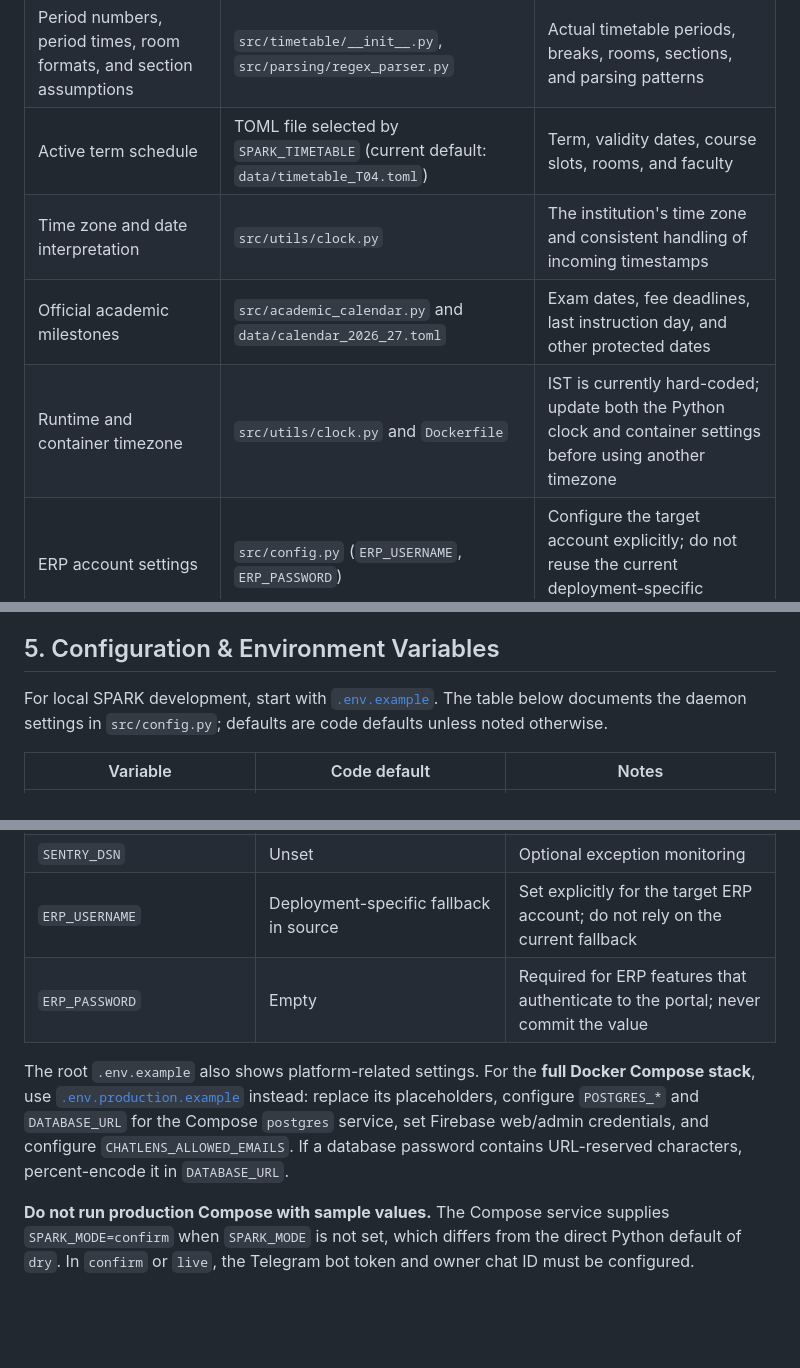
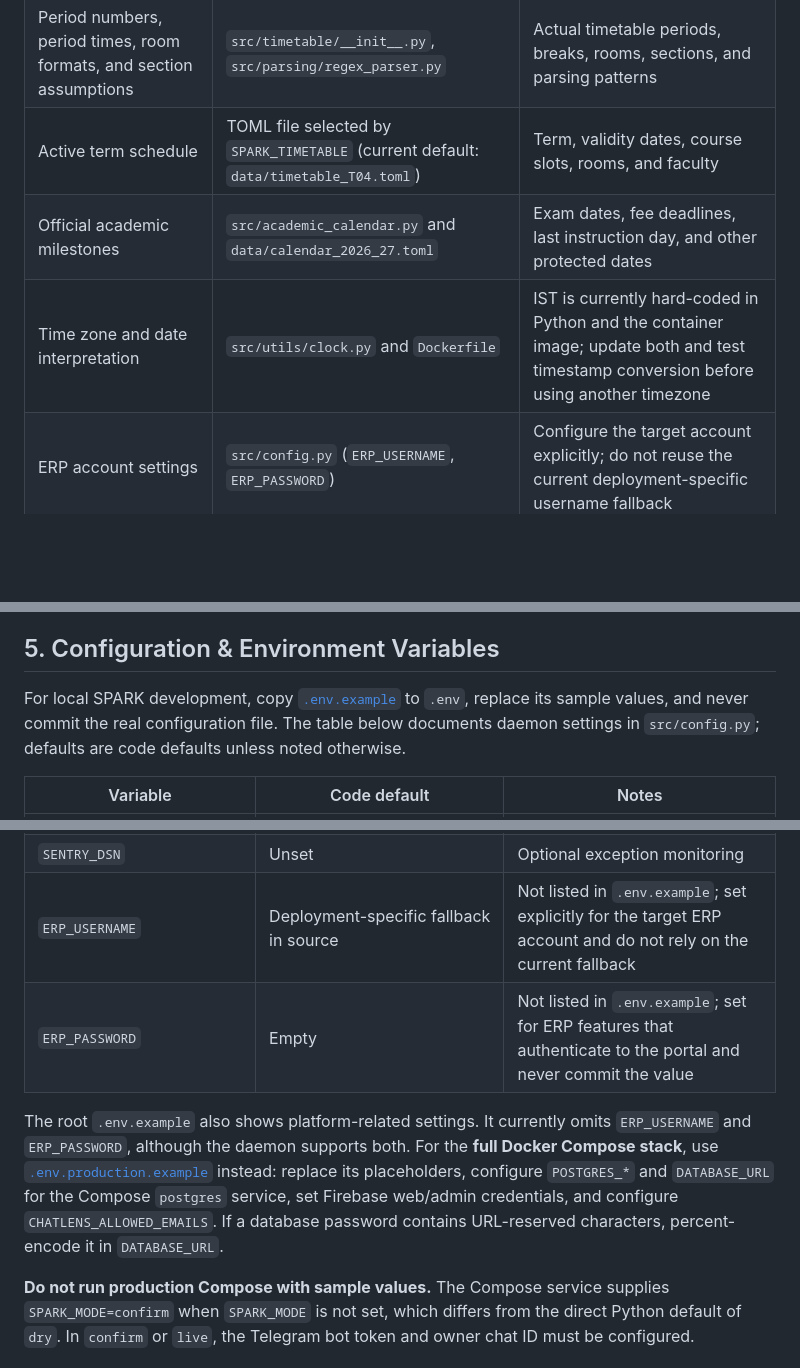
Before and after one commit to tejaswin-amara/chatlens, a Markdown page: README.md, 3 parts joined by grey strips. Rendered like a GitHub page; blank space fills up the shorter version.

Commit message:
docs: clarify local config and timezone customization

```diff
--- a/README.md
+++ b/README.md
@@ -209,9 +209,8 @@ and update the relevant sources together:
 | Course names, official codes, and text aliases | `src/parsing/regex_parser.py`, `src/timetable/__init__.py` | Supported courses, official IDs, aliases, and canonical names |
 | Period numbers, period times, room formats, and section assumptions | `src/timetable/__init__.py`, `src/parsing/regex_parser.py` | Actual timetable periods, breaks, rooms, sections, and parsing patterns |
 | Active term schedule | TOML file selected by `SPARK_TIMETABLE` (current default: `data/timetable_T04.toml`) | Term, validity dates, course slots, rooms, and faculty |
-| Time zone and date interpretation | `src/utils/clock.py` | The institution's time zone and consistent handling of incoming timestamps |
 | Official academic milestones | `src/academic_calendar.py` and `data/calendar_2026_27.toml` | Exam dates, fee deadlines, last instruction day, and other protected dates |
-| Runtime and container timezone | `src/utils/clock.py` and `Dockerfile` | IST is currently hard-coded; update both the Python clock and container settings before using another timezone |
+| Time zone and date interpretation | `src/utils/clock.py` and `Dockerfile` | IST is currently hard-coded in Python and the container image; update both and test timestamp conversion before using another timezone |
 | ERP account settings | `src/config.py` (`ERP_USERNAME`, `ERP_PASSWORD`) | Configure the target account explicitly; do not reuse the current deployment-specific username fallback |
 
 Some values are currently **defined in code**, not controlled by `.env` alone. Changing
@@ -235,7 +234,7 @@ writes must stay limited to the explicitly approved policy cases. These rules do
 current course parser, timetable, ERP integration, or timezone portable without customization.
 ## 5. Configuration & Environment Variables
 
-For local SPARK development, start with [`.env.example`](.env.example). The table below documents the daemon settings in `src/config.py`; defaults are code defaults unless noted otherwise.
+For local SPARK development, copy [`.env.example`](.env.example) to `.env`, replace its sample values, and never commit the real configuration file. The table below documents daemon settings in `src/config.py`; defaults are code defaults unless noted otherwise.
 
 | Variable | Code default | Notes |
 |---|---|---|
@@ -257,10 +256,10 @@ For local SPARK development, start with [`.env.example`](.env.example). The tabl
 | `OWNER_CHAT_ID` | Unset | Owner's private Telegram chat ID; required in `confirm` or `live` |
 | `LOG_LEVEL` | `INFO` | `DEBUG`, `INFO`, `WARNING`, or `ERROR`; avoid DEBUG in production because it can contain message details |
 | `SENTRY_DSN` | Unset | Optional exception monitoring |
-| `ERP_USERNAME` | Deployment-specific fallback in source | Set explicitly for the target ERP account; do not rely on the current fallback |
-| `ERP_PASSWORD` | Empty | Required for ERP features that authenticate to the portal; never commit the value |
+| `ERP_USERNAME` | Deployment-specific fallback in source | Not listed in `.env.example`; set explicitly for the target ERP account and do not rely on the current fallback |
+| `ERP_PASSWORD` | Empty | Not listed in `.env.example`; set for ERP features that authenticate to the portal and never commit the value |
 
-The root `.env.example` also shows platform-related settings. For the **full Docker Compose stack**, use [`.env.production.example`](.env.production.example) instead: replace its placeholders, configure `POSTGRES_*` and `DATABASE_URL` for the Compose `postgres` service, set Firebase web/admin credentials, and configure `CHATLENS_ALLOWED_EMAILS`. If a database password contains URL-reserved characters, percent-encode it in `DATABASE_URL`.
+The root `.env.example` also shows platform-related settings. It currently omits `ERP_USERNAME` and `ERP_PASSWORD`, although the daemon supports both. For the **full Docker Compose stack**, use [`.env.production.example`](.env.production.example) instead: replace its placeholders, configure `POSTGRES_*` and `DATABASE_URL` for the Compose `postgres` service, set Firebase web/admin credentials, and configure `CHATLENS_ALLOWED_EMAILS`. If a database password contains URL-reserved characters, percent-encode it in `DATABASE_URL`.
 
 **Do not run production Compose with sample values.** The Compose service supplies `SPARK_MODE=confirm` when `SPARK_MODE` is not set, which differs from the direct Python default of `dry`. In `confirm` or `live`, the Telegram bot token and owner chat ID must be configured.
 
```
Also changed, not shown: other parts of README.md (+1 -1 lines).
